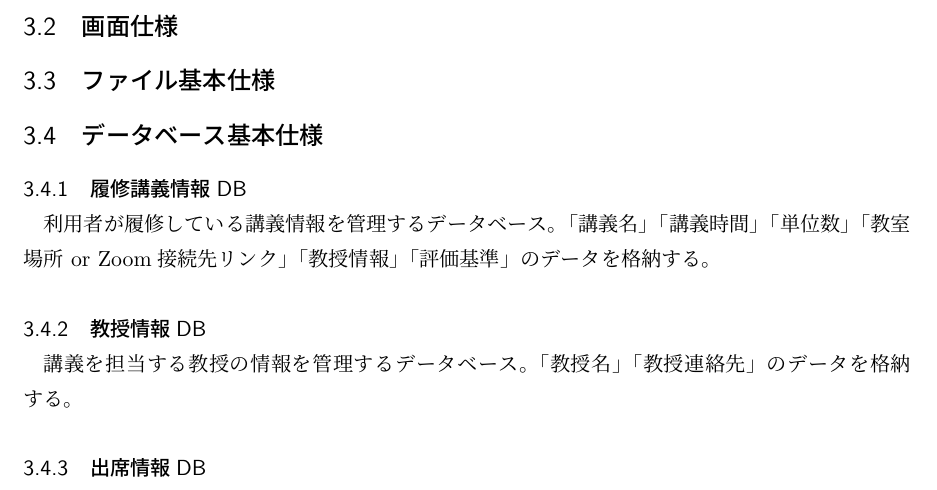
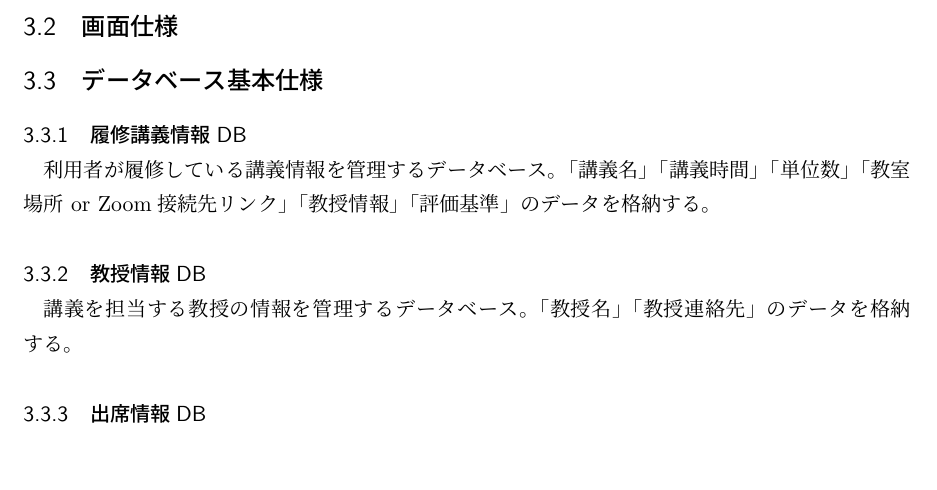
Before and after one commit to crab85193/CrabAndHappyFriends, a LaTeX document (tex/Report4.tex): part of page 7 of 7, cut so that both start at the same text, the shorter picture padded with empty space. Compiled offline with pLaTeX and dvipdfmx.

Commit message:
update: ファイル基本仕様の項目を削除

```diff
--- a/tex/Report4.tex
+++ b/tex/Report4.tex
@@ -153,9 +153,6 @@
 
 \subsection{画面仕様}
 
-\subsection{ファイル基本仕様}
-
-
 \subsection{データベース基本仕様}
 \subsubsection{履修講義情報DB}
 利用者が履修している講義情報を管理するデータベース。「講義名」「講義時間」「単位数」「教室場所 or Zoom接続先リンク」「教授情報」「評価基準」のデータを格納する。
```
